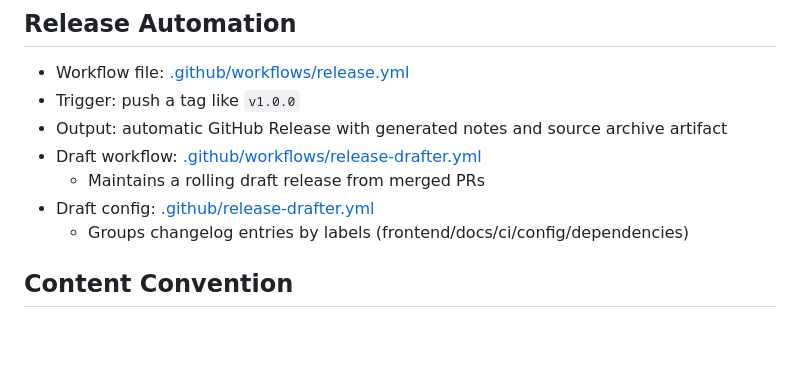
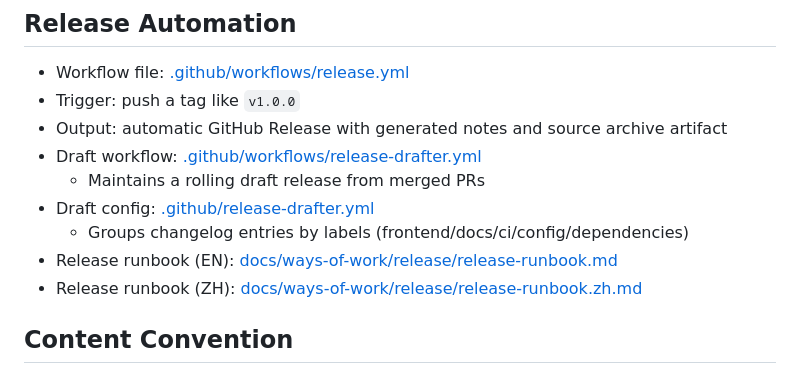
Before and after one commit to hhool/site-ai-event, a Markdown page: README.md, the part around the change. Drawn GitHub-style; blank space fills up the shorter version.

Commit message:
docs: add release runbook in en and zh

```diff
--- a/README.md
+++ b/README.md
@@ -113,6 +113,8 @@ pnpm format:check
   - Maintains a rolling draft release from merged PRs
 - Draft config: [.github/release-drafter.yml](.github/release-drafter.yml)
   - Groups changelog entries by labels (frontend/docs/ci/config/dependencies)
+- Release runbook (EN): [docs/ways-of-work/release/release-runbook.md](docs/ways-of-work/release/release-runbook.md)
+- Release runbook (ZH): [docs/ways-of-work/release/release-runbook.zh.md](docs/ways-of-work/release/release-runbook.zh.md)
 
 ## Content Convention
 
```
Also changed, not shown: 2 other files.
